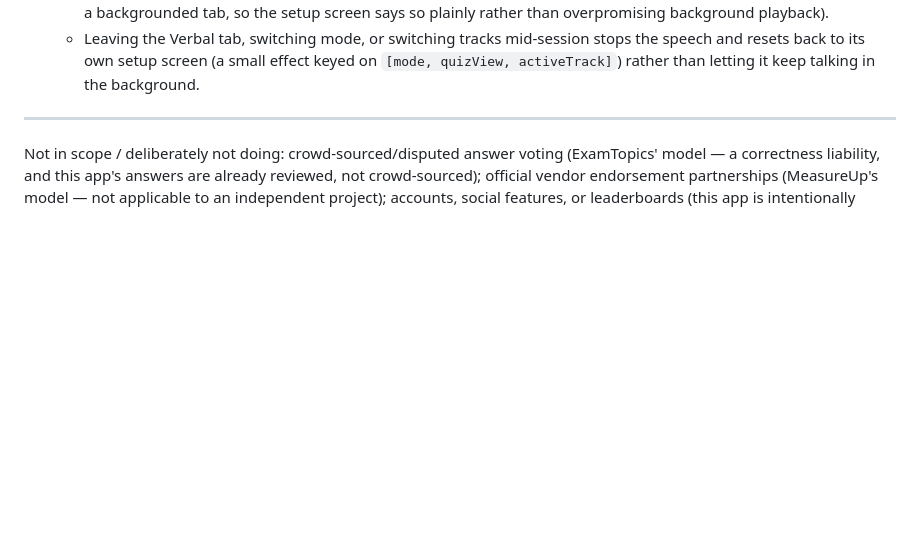
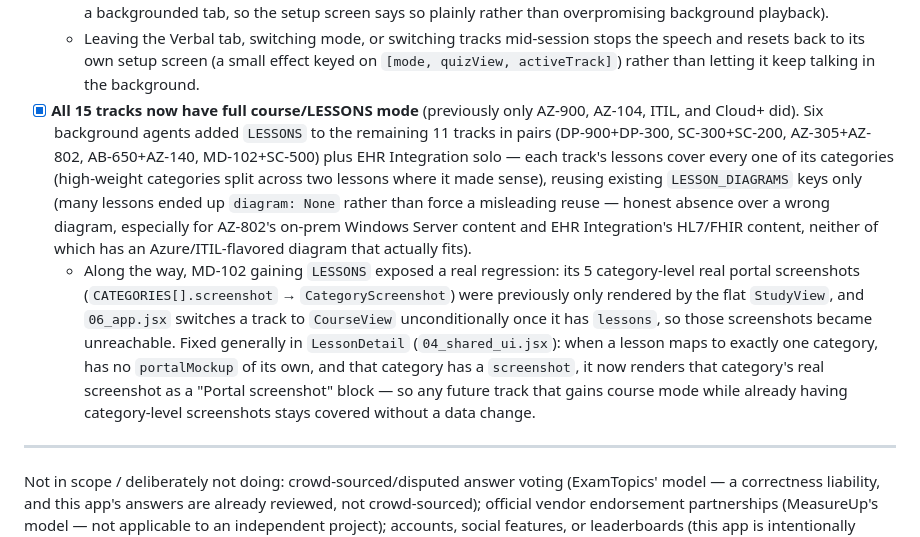
Before and after one commit to jamesctippets-ui/Study-App, a Markdown page: ROADMAP.md, the part around the change. Drawn GitHub-style; blank space fills up the shorter version.

```diff
--- a/ROADMAP.md
+++ b/ROADMAP.md
@@ -1028,6 +1028,28 @@ specifically (still open).
     mid-session stops the speech and resets back to its own setup screen
     (a small effect keyed on `[mode, quizView, activeTrack]`) rather than
     letting it keep talking in the background.
+- [x] **All 15 tracks now have full course/LESSONS mode** (previously only
+  AZ-900, AZ-104, ITIL, and Cloud+ did). Six background agents added
+  `LESSONS` to the remaining 11 tracks in pairs (DP-900+DP-300,
+  SC-300+SC-200, AZ-305+AZ-802, AB-650+AZ-140, MD-102+SC-500) plus
+  EHR Integration solo — each track's lessons cover every one of its
+  categories (high-weight categories split across two lessons where it
+  made sense), reusing existing `LESSON_DIAGRAMS` keys only (many lessons
+  ended up `diagram: None` rather than force a misleading reuse —
+  honest absence over a wrong diagram, especially for AZ-802's on-prem
+  Windows Server content and EHR Integration's HL7/FHIR content, neither
+  of which has an Azure/ITIL-flavored diagram that actually fits).
+  - Along the way, MD-102 gaining `LESSONS` exposed a real regression:
+    its 5 category-level real portal screenshots (`CATEGORIES[].screenshot`
+    → `CategoryScreenshot`) were previously only rendered by the flat
+    `StudyView`, and `06_app.jsx` switches a track to `CourseView`
+    unconditionally once it has `lessons`, so those screenshots became
+    unreachable. Fixed generally in `LessonDetail` (`04_shared_ui.jsx`):
+    when a lesson maps to exactly one category, has no `portalMockup` of
+    its own, and that category has a `screenshot`, it now renders that
+    category's real screenshot as a "Portal screenshot" block — so any
+    future track that gains course mode while already having
+    category-level screenshots stays covered without a data change.
 
 ---
 
```
Also changed, not shown: README.md (+38 -22 lines).
